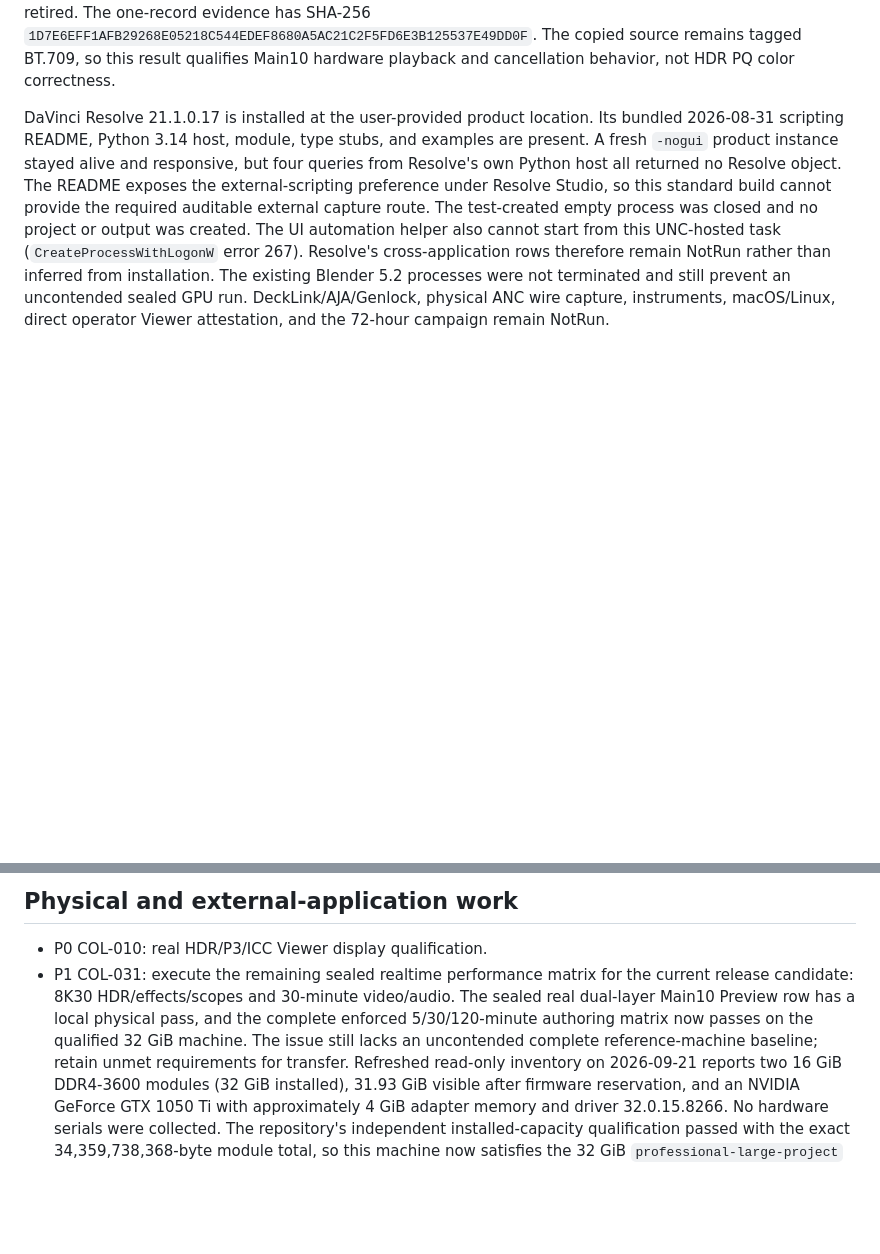
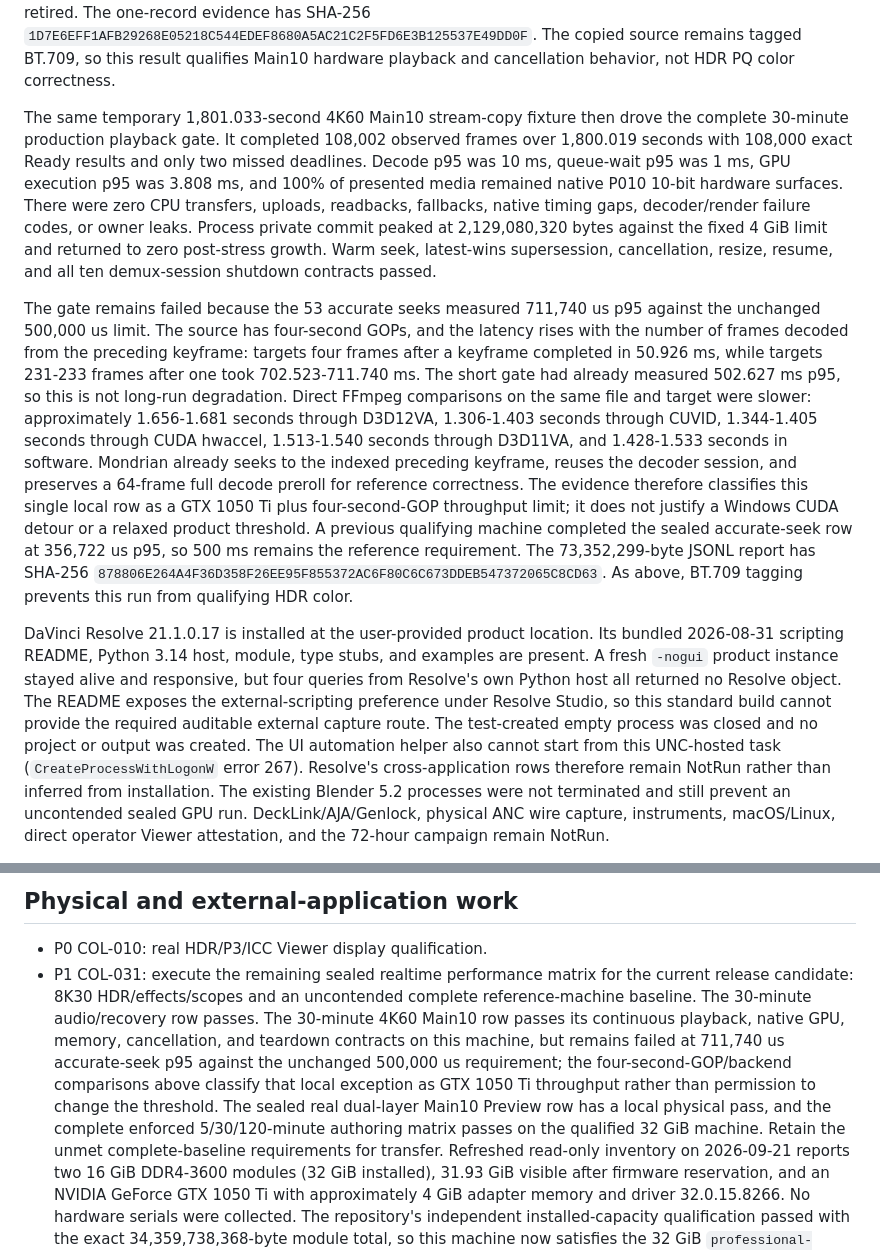
Before and after one commit to shaloong/mondrian, a Markdown page: docs/dev/color-commercialization-handoff.md, 2 parts joined by grey strips. GitHub-like rendering; blank space fills up the shorter version.

Commit message:
docs(qualification): record 30-minute playback limit

```diff
--- a/docs/dev/color-commercialization-handoff.md
+++ b/docs/dev/color-commercialization-handoff.md
@@ -325,6 +325,38 @@ one-record evidence has SHA-256
 `1D7E6EFF1AFB29268E05218C544EDEF8680A5AC21C2F5FD6E3B125537E49DD0F`.
 The copied source remains tagged BT.709, so this result qualifies Main10 hardware
 playback and cancellation behavior, not HDR PQ color correctness.
+
+The same temporary 1,801.033-second 4K60 Main10 stream-copy fixture then drove
+the complete 30-minute production playback gate. It completed 108,002 observed
+frames over 1,800.019 seconds with 108,000 exact Ready results and only two
+missed deadlines. Decode p95 was 10 ms, queue-wait p95 was 1 ms, GPU execution
+p95 was 3.808 ms, and 100% of presented media remained native P010 10-bit
+hardware surfaces. There were zero CPU transfers, uploads, readbacks, fallbacks,
+native timing gaps, decoder/render failure codes, or owner leaks. Process
+private commit peaked at 2,129,080,320 bytes against the fixed 4 GiB limit and
+returned to zero post-stress growth. Warm seek, latest-wins supersession,
+cancellation, resize, resume, and all ten demux-session shutdown contracts
+passed.
+
+The gate remains failed because the 53 accurate seeks measured 711,740 us p95
+against the unchanged 500,000 us limit. The source has four-second GOPs, and
+the latency rises with the number of frames decoded from the preceding
+keyframe: targets four frames after a keyframe completed in 50.926 ms, while
+targets 231-233 frames after one took 702.523-711.740 ms. The short gate had
+already measured 502.627 ms p95, so this is not long-run degradation. Direct
+FFmpeg comparisons on the same file and target were slower: approximately
+1.656-1.681 seconds through D3D12VA, 1.306-1.403 seconds through CUVID,
+1.344-1.405 seconds through CUDA hwaccel, 1.513-1.540 seconds through D3D11VA,
+and 1.428-1.533 seconds in software. Mondrian already seeks to the indexed
+preceding keyframe, reuses the decoder session, and preserves a 64-frame full
+decode preroll for reference correctness. The evidence therefore classifies
+this single local row as a GTX 1050 Ti plus four-second-GOP throughput limit;
+it does not justify a Windows CUDA detour or a relaxed product threshold. A
+previous qualifying machine completed the sealed accurate-seek row at
+356,722 us p95, so 500 ms remains the reference requirement. The 73,352,299-byte
+JSONL report has SHA-256
+`878806E264A4F36D358F26EE95F855372AC6F80C6C673DDEB547372065C8CD63`.
+As above, BT.709 tagging prevents this run from qualifying HDR color.
 
 DaVinci Resolve 21.1.0.17 is installed at the user-provided product location.
 Its bundled 2026-08-31 scripting README, Python 3.14 host, module, type stubs,
@@ -1173,11 +1205,16 @@ from the local x86_64 optimization.
 
 - P0 COL-010: real HDR/P3/ICC Viewer display qualification.
 - P1 COL-031: execute the remaining sealed realtime performance matrix for the
-  current release candidate: 8K30 HDR/effects/scopes and 30-minute video/audio.
+  current release candidate: 8K30 HDR/effects/scopes and an uncontended complete
+  reference-machine baseline. The 30-minute audio/recovery row passes. The
+  30-minute 4K60 Main10 row passes its continuous playback, native GPU, memory,
+  cancellation, and teardown contracts on this machine, but remains failed at
+  711,740 us accurate-seek p95 against the unchanged 500,000 us requirement;
+  the four-second-GOP/backend comparisons above classify that local exception
+  as GTX 1050 Ti throughput rather than permission to change the threshold.
   The sealed real dual-layer Main10 Preview row has a local physical pass, and
-  the complete enforced 5/30/120-minute authoring matrix now passes on the
-  qualified 32 GiB machine. The issue still lacks an uncontended complete
-  reference-machine baseline; retain unmet requirements for transfer.
+  the complete enforced 5/30/120-minute authoring matrix passes on the qualified
+  32 GiB machine. Retain the unmet complete-baseline requirements for transfer.
   Refreshed read-only inventory on 2026-09-21 reports two 16 GiB DDR4-3600
   modules (32 GiB installed), 31.93 GiB visible after firmware reservation, and
   an NVIDIA GeForce GTX 1050 Ti with approximately 4 GiB adapter memory and
```
Also changed, not shown: docs/dev/reference-validation.md (+17 -0 lines).
